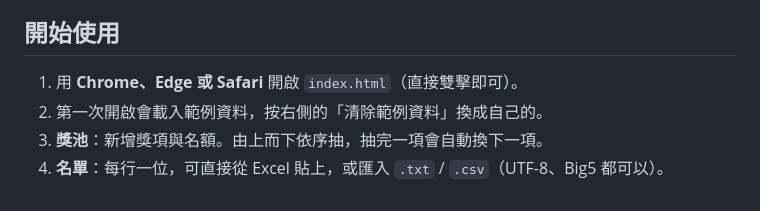
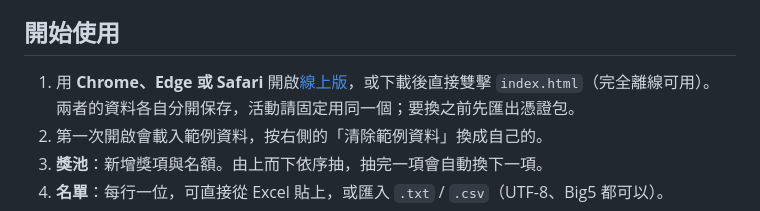
Before and after one commit to malilion/prize, a Markdown page: README.md, the part around one of its changes. Rendered like a GitHub page.

Commit message:
Link the GitHub Pages site in README
Co-Authored-By: Claude Opus 5.5 <noreply@anthropic.com>

```diff
--- a/README.md
+++ b/README.md
@@ -6,6 +8,7 @@
 ## 開始使用
 
-1. 用 **Chrome、Edge 或 Safari** 開啟 `index.html`（直接雙擊即可）。
+1. 用 **Chrome、Edge 或 Safari** 開啟[線上版](https://malilion.github.io/prize/)，或下載後直接雙擊 `index.html`（完全離線可用）。
+   兩者的資料各自分開保存，活動請固定用同一個；要換之前先匯出憑證包。
 2. 第一次開啟會載入範例資料，按右側的「清除範例資料」換成自己的。
 3. **獎池**：新增獎項與名額。由上而下依序抽，抽完一項會自動換下一項。
 4. **名單**：每行一位，可直接從 Excel 貼上，或匯入 `.txt` / `.csv`（UTF-8、Big5 都可以）。
```
Also changed, not shown: other parts of README.md (+2 -0 lines).
